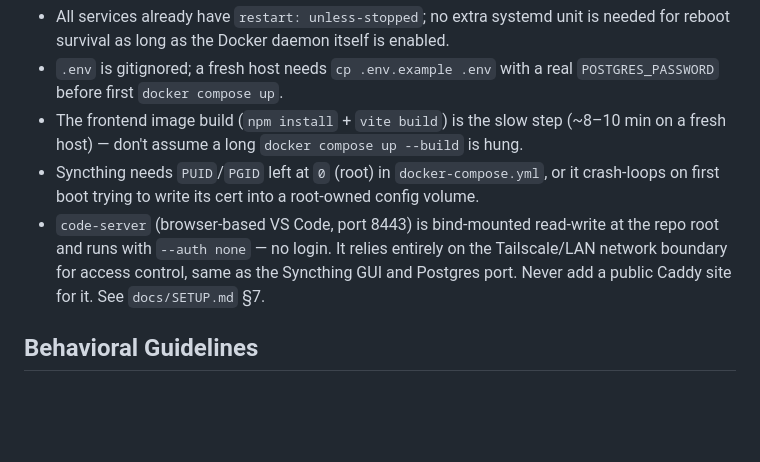
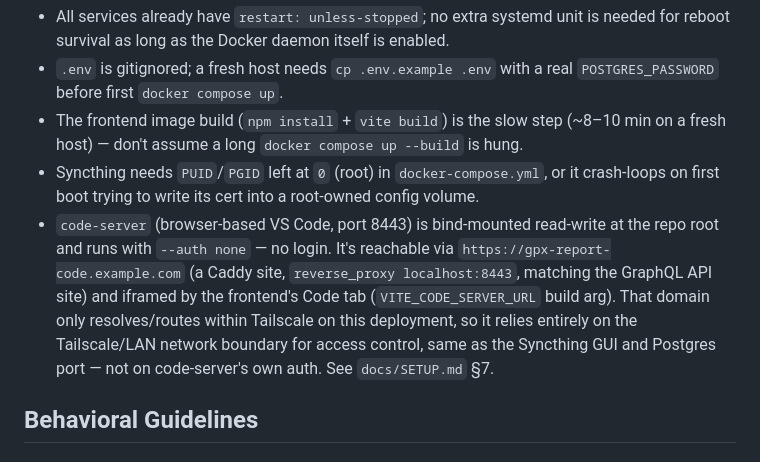
Before and after one commit to markrickert/gpx-report, a Markdown page: CLAUDE.md, the part around the change. Drawn GitHub-style; blank space fills up the shorter version.

Commit message:
Update docs for code-server https access
TODO.md and CLAUDE.md still described the old runtime-derived
http://<hostname>:8443 iframe and said never to add a public Caddy
site for code-server — both stale after switching the Code tab to
VITE_CODE_SERVER_URL over a Caddy site.

```diff
--- a/CLAUDE.md
+++ b/CLAUDE.md
@@ -62,7 +62,7 @@ Deployed via `docker compose` on a Proxmox LXC host behind Caddy (see `docs/SETU
 - `.env` is gitignored; a fresh host needs `cp .env.example .env` with a real `POSTGRES_PASSWORD` before first `docker compose up`.
 - The frontend image build (`npm install` + `vite build`) is the slow step (~8–10 min on a fresh host) — don't assume a long `docker compose up --build` is hung.
 - Syncthing needs `PUID`/`PGID` left at `0` (root) in `docker-compose.yml`, or it crash-loops on first boot trying to write its cert into a root-owned config volume.
-- `code-server` (browser-based VS Code, port 8443) is bind-mounted read-write at the repo root and runs with `--auth none` — no login. It relies entirely on the Tailscale/LAN network boundary for access control, same as the Syncthing GUI and Postgres port. Never add a public Caddy site for it. See `docs/SETUP.md` §7.
+- `code-server` (browser-based VS Code, port 8443) is bind-mounted read-write at the repo root and runs with `--auth none` — no login. It's reachable via `https://gpx-report-code.example.com` (a Caddy site, `reverse_proxy localhost:8443`, matching the GraphQL API site) and iframed by the frontend's Code tab (`VITE_CODE_SERVER_URL` build arg). That domain only resolves/routes within Tailscale on this deployment, so it relies entirely on the Tailscale/LAN network boundary for access control, same as the Syncthing GUI and Postgres port — not on code-server's own auth. See `docs/SETUP.md` §7.
 
 ## Behavioral Guidelines
 
```
Also changed, not shown: docs/TODO.md (+1 -0 lines).
